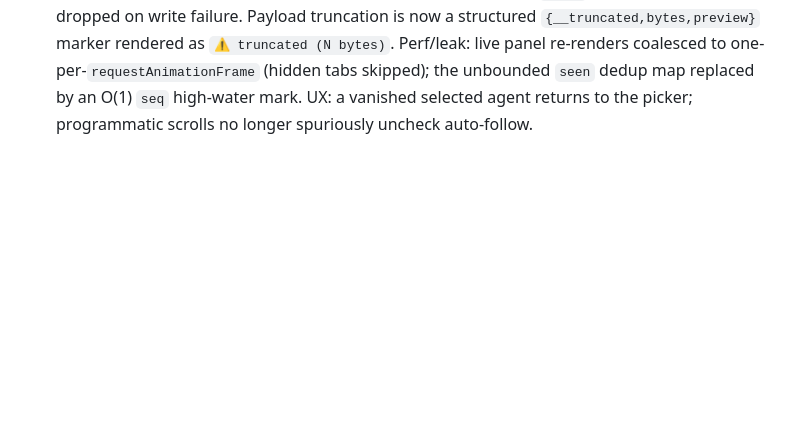
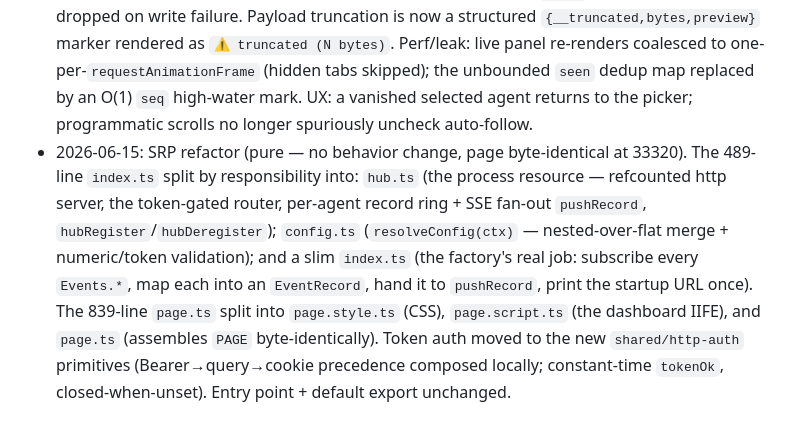
Before and after one commit to Arrosam/OpenKrakey, a Markdown page: overviews/nodes/inspector.md, the part around the change. Rendered like a GitHub page; blank space fills up the shorter version.

```diff
--- a/overviews/nodes/inspector.md
+++ b/overviews/nodes/inspector.md
@@ -132,3 +132,12 @@ done
   Perf/leak: live panel re-renders coalesced to one-per-`requestAnimationFrame` (hidden tabs skipped);
   the unbounded `seen` dedup map replaced by an O(1) `seq` high-water mark. UX: a vanished selected
   agent returns to the picker; programmatic scrolls no longer spuriously uncheck auto-follow.
+- 2026-06-15: SRP refactor (pure — no behavior change, page byte-identical at 33320). The 489-line
+  `index.ts` split by responsibility into: `hub.ts` (the process resource — refcounted http server,
+  the token-gated router, per-agent record ring + SSE fan-out `pushRecord`, `hubRegister`/`hubDeregister`);
+  `config.ts` (`resolveConfig(ctx)` — nested-over-flat merge + numeric/token validation); and a slim
+  `index.ts` (the factory's real job: subscribe every `Events.*`, map each into an `EventRecord`, hand
+  it to `pushRecord`, print the startup URL once). The 839-line `page.ts` split into `page.style.ts`
+  (CSS), `page.script.ts` (the dashboard IIFE), and `page.ts` (assembles `PAGE` byte-identically). Token
+  auth moved to the new `shared/http-auth` primitives (Bearer→query→cookie precedence composed locally;
+  constant-time `tokenOk`, closed-when-unset). Entry point + default export unchanged.
```
Also changed, not shown: overviews/nodes/web.md (+1 -0 lines).
